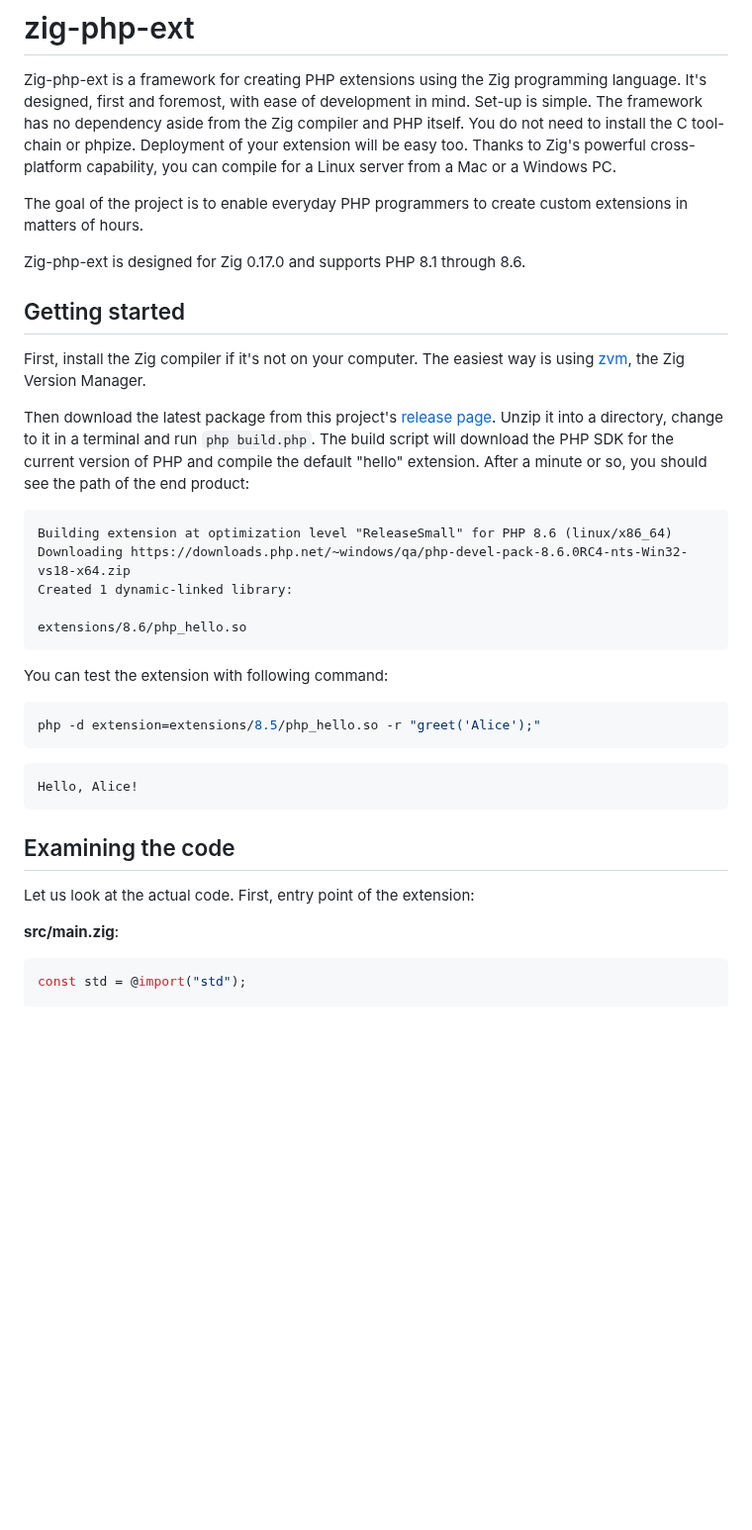
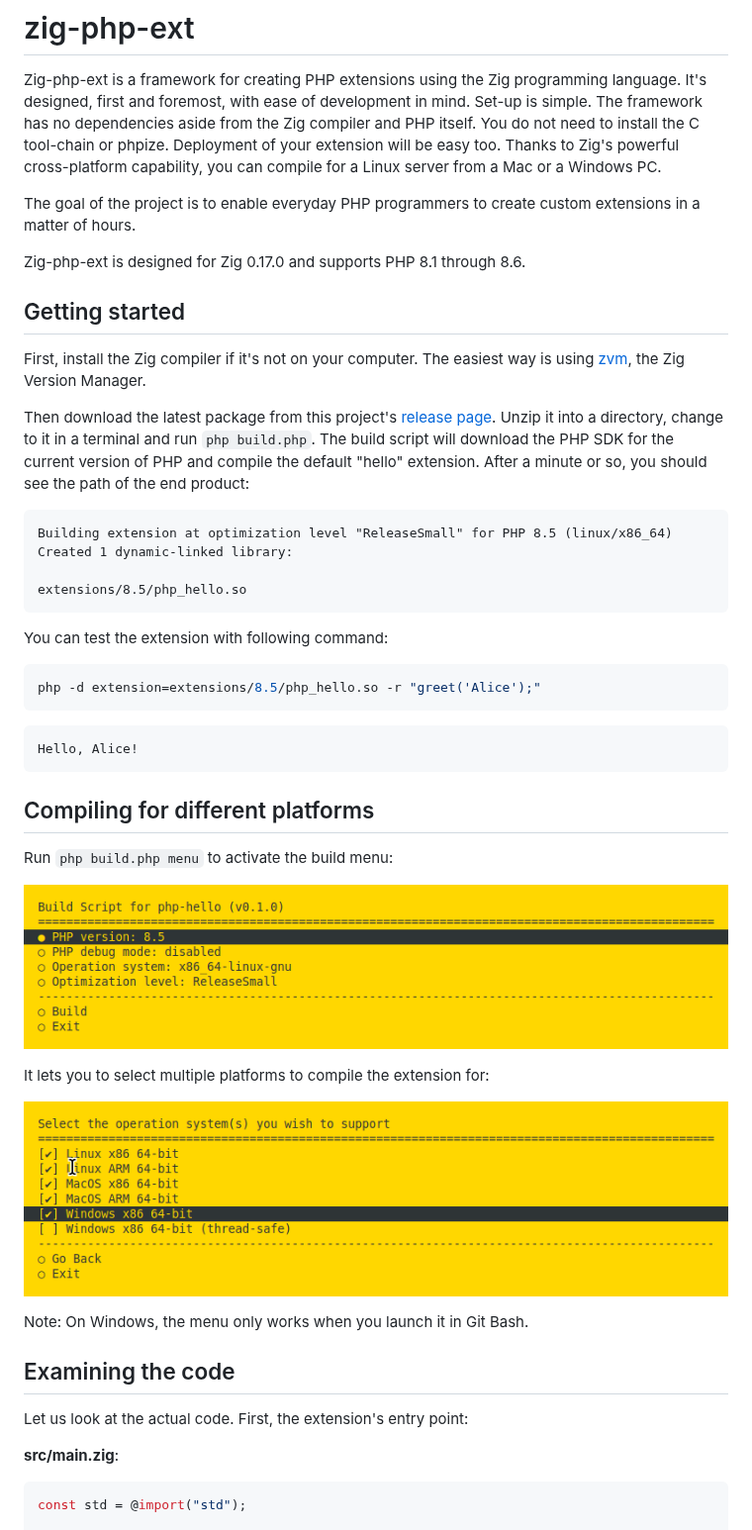
Before and after one commit to chung-leong/zig-php-ext, a Markdown page: README.md, the part around one of its changes. Shown at 99% size. GitHub-like rendering; pictures changed too: img/menu-os.png (added), img/menu.png (added); blank space fills up the shorter version.

````diff
--- a/README.md
+++ b/README.md
@@ -2,12 +2,12 @@
 
 Zig-php-ext is a framework for creating PHP extensions using the Zig programming language. It's
 designed, first and foremost, with ease of development in mind. Set-up is simple. The framework
-has no dependency aside from the Zig compiler and PHP itself. You do not need to install the
+has no dependencies aside from the Zig compiler and PHP itself. You do not need to install the
 C tool-chain or phpize. Deployment of your extension will be easy too. Thanks to Zig's powerful
 cross-platform capability, you can compile for a Linux server from a Mac or a Windows PC.
 
-The goal of the project is to enable everyday PHP programmers to create custom extensions in
-matters of hours.
+The goal of the project is to enable everyday PHP programmers to create custom extensions in a
+matter of hours.
 
 Zig-php-ext is designed for Zig 0.17.0 and supports PHP 8.1 through 8.6.
 
@@ -23,11 +23,10 @@ for the current version of PHP and compile the default "hello" extension. After
 you should see the path of the end product:
 
 ```
-Building extension at optimization level "ReleaseSmall" for PHP 8.6 (linux/x86_64)
-Downloading https://downloads.php.net/~windows/qa/php-devel-pack-8.6.0RC4-nts-Win32-vs18-x64.zip
+Building extension at optimization level "ReleaseSmall" for PHP 8.5 (linux/x86_64)
 Created 1 dynamic-linked library:
 
-extensions/8.6/php_hello.so
+extensions/8.5/php_hello.so
 ```
 
 You can test the extension with following command:
@@ -39,9 +38,21 @@ php -d extension=extensions/8.5/php_hello.so -r "greet('Alice');"
 Hello, Alice!
 ```
 
+## Compiling for different platforms
+
+Run `php build.php menu` to activate the build menu:
+
+![menu](img/menu.png)
+
+It lets you to select multiple platforms to compile the extension for:
+
+![menu](img/menu-os.png)
+
+Note: On Windows, the menu only works when you launch it in Git Bash.
+
 ## Examining the code
 
-Let us look at the actual code. First, entry point of the extension:
+Let us look at the actual code. First, the extension's entry point:
 
 **src/main.zig**:
 
````
Also changed, not shown: other parts of README.md (+87 -5 lines), 14 other files.
